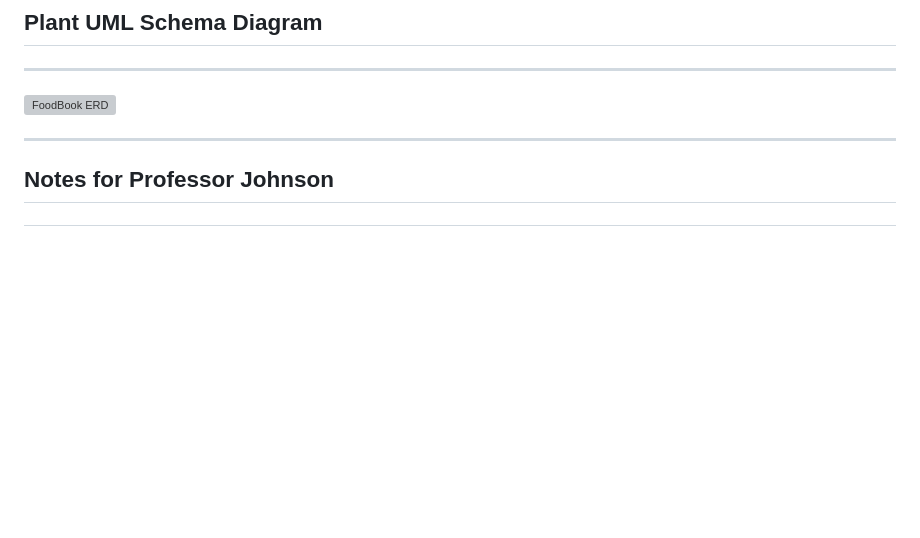
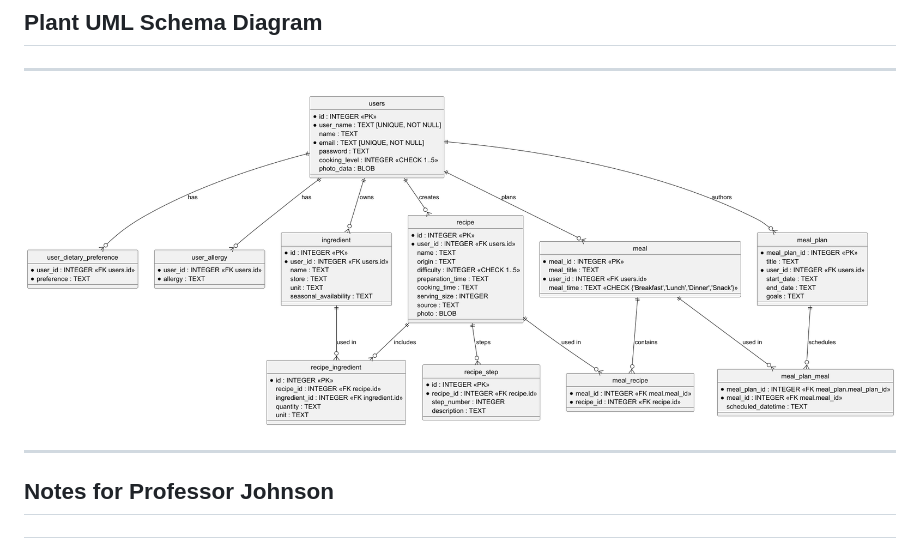
Before and after one commit to shamshertamang/CS372-DBFinalProject, a Markdown page: README.md, the part around the change printed below. Drawn GitHub-style; blank space fills up the shorter version; grey boxes are pictures that could not be loaded.

```diff
--- a/README.md
+++ b/README.md
@@ -153,7 +153,7 @@ API Endpoint documentation can be found in the root directory under API_ENDPOINT
 
 ---
 
-![FoodBook ERD](ER-Diagrams/foodbook-erd.png)
+![FoodBook ERD](ER-diagrams/foodbook-erd.png)
 
 ---
 
```
Also changed, not shown: other parts of README.md (+2 -2 lines).
